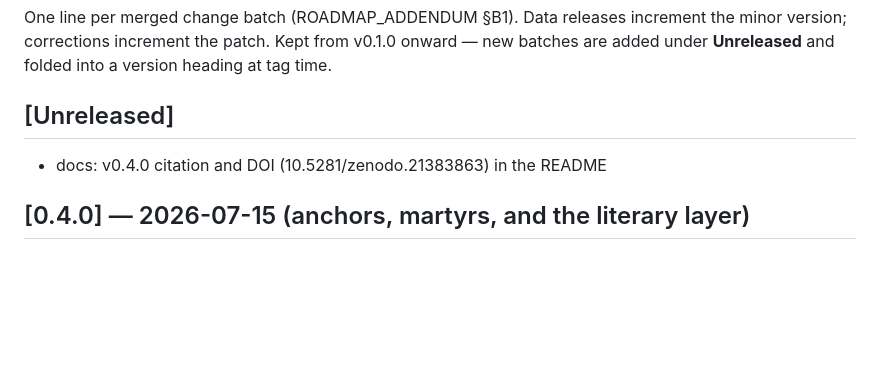
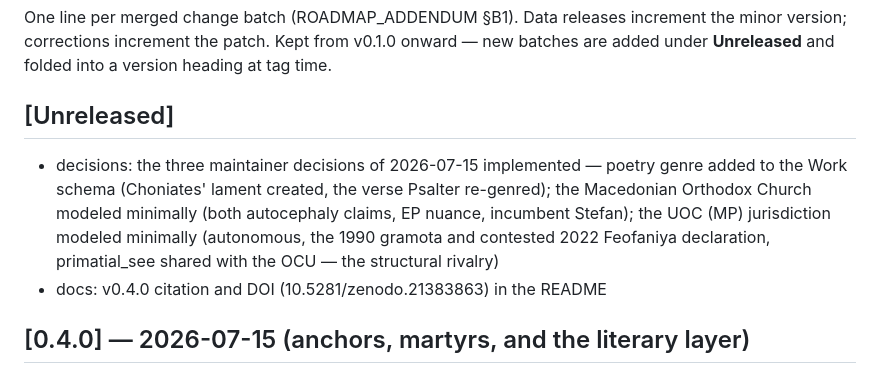
Before and after one commit to TonyLeroyRobin/orthodox-succession, a Markdown page: CHANGELOG.md, the part around the change. Rendered like a GitHub page; blank space fills up the shorter version.

Commit message:
docs: changelog line for the three implemented decisions
Co-Authored-By: Claude Fable 5 <noreply@anthropic.com>

```diff
--- a/CHANGELOG.md
+++ b/CHANGELOG.md
@@ -7,6 +7,7 @@ version heading at tag time.
 
 ## [Unreleased]
 
+- decisions: the three maintainer decisions of 2026-07-15 implemented — poetry genre added to the Work schema (Choniates' lament created, the verse Psalter re-genred); the Macedonian Orthodox Church modeled minimally (both autocephaly claims, EP nuance, incumbent Stefan); the UOC (MP) jurisdiction modeled minimally (autonomous, the 1990 gramota and contested 2022 Feofaniya declaration, primatial_see shared with the OCU — the structural rivalry)
 - docs: v0.4.0 citation and DOI (10.5281/zenodo.21383863) in the README
 
 ## [0.4.0] — 2026-07-15 (anchors, martyrs, and the literary layer)
```
